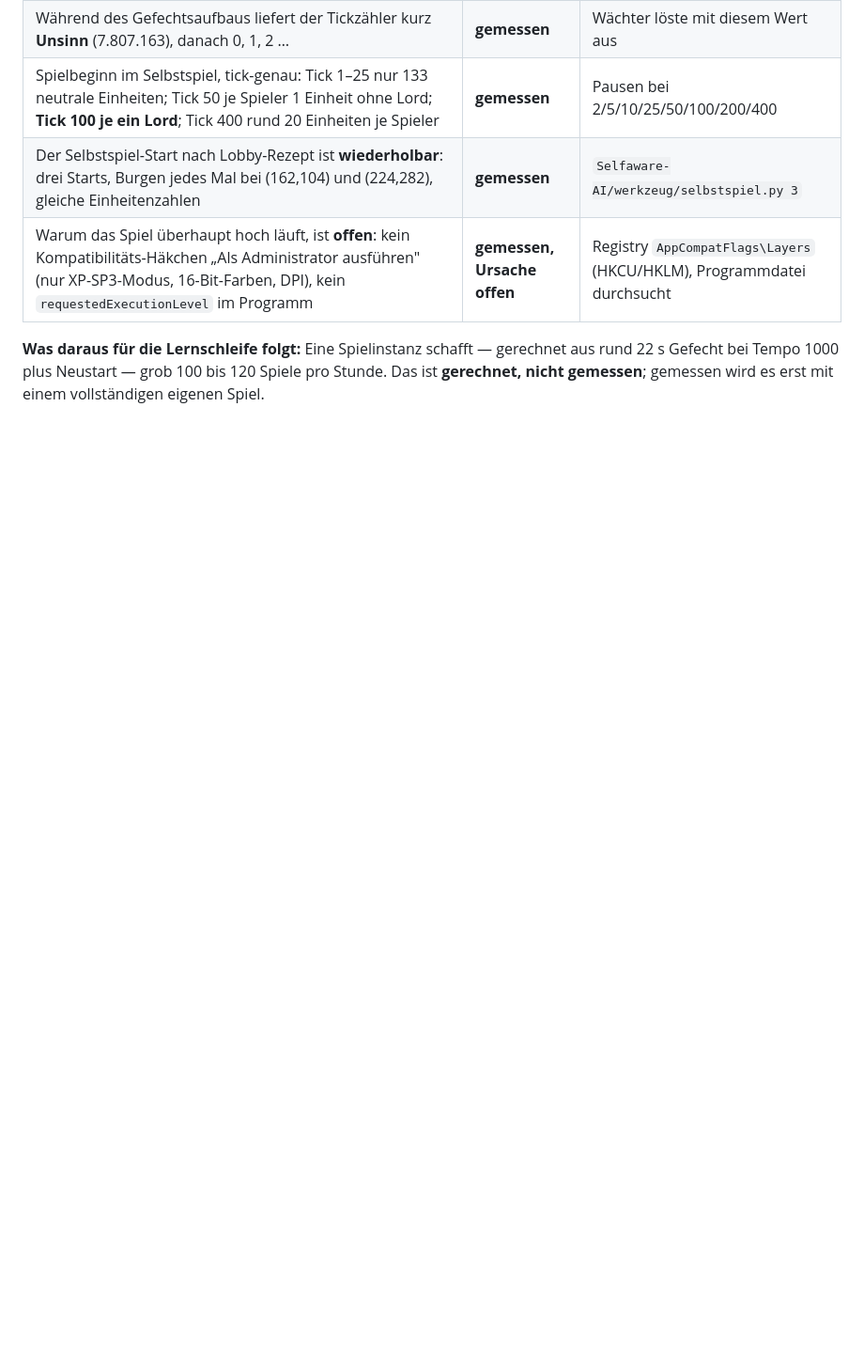
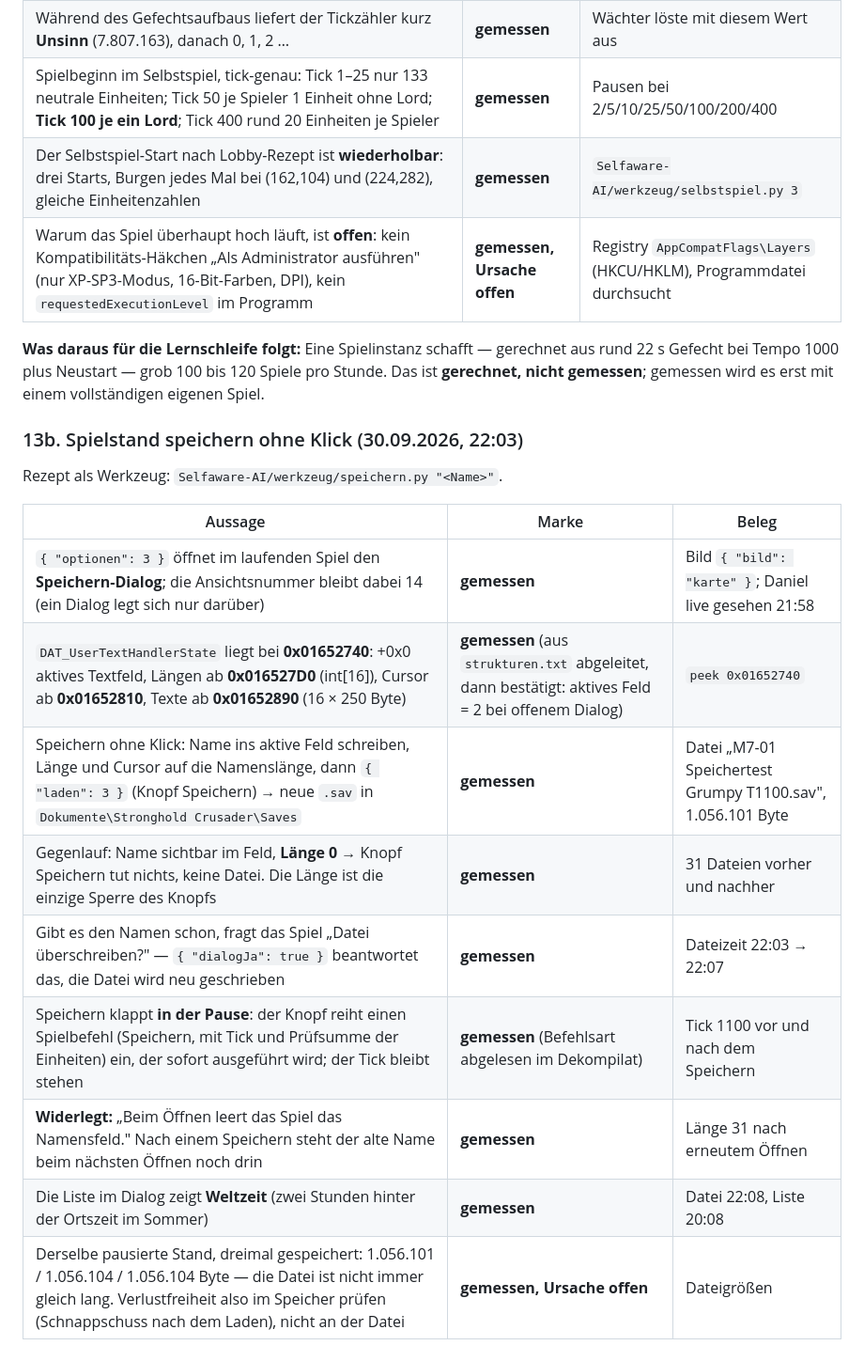
Before and after one commit to DanielFleger/village-studio, a Markdown page: doku/Wissensstand.md, the part around the change. Shown at 94% size. Rendered like a GitHub page; blank space fills up the shorter version.

Commit message:
Wissensstand 13b: Spielstand speichern ohne Klick, Gegenlauf, Ueberschreiben, Weltzeit in der Liste
Co-Authored-By: Claude Opus 5.5 <noreply@anthropic.com>

```diff
--- a/doku/Wissensstand.md
+++ b/doku/Wissensstand.md
@@ -2509,3 +2509,19 @@ ZEIT-Logzeilen, Ticks je Sekunde = Tickdifferenz / Zeitdifferenz.*
 aus rund 22 s Gefecht bei Tempo 1000 plus Neustart — grob 100 bis 120 Spiele pro
 Stunde. Das ist **gerechnet, nicht gemessen**; gemessen wird es erst mit einem
 vollständigen eigenen Spiel.
+
+### 13b. Spielstand speichern ohne Klick (30.09.2026, 22:03)
+
+Rezept als Werkzeug: `Selfaware-AI/werkzeug/speichern.py "<Name>"`.
+
+| Aussage | Marke | Beleg |
+|---|---|---|
+| `{ "optionen": 3 }` öffnet im laufenden Spiel den **Speichern-Dialog**; die Ansichtsnummer bleibt dabei 14 (ein Dialog legt sich nur darüber) | **gemessen** | Bild `{ "bild": "karte" }`; Daniel live gesehen 21:58 |
+| `DAT_UserTextHandlerState` liegt bei **0x01652740**: +0x0 aktives Textfeld, Längen ab **0x016527D0** (int[16]), Cursor ab **0x01652810**, Texte ab **0x01652890** (16 × 250 Byte) | **gemessen** (aus `strukturen.txt` abgeleitet, dann bestätigt: aktives Feld = 2 bei offenem Dialog) | `peek 0x01652740` |
+| Speichern ohne Klick: Name ins aktive Feld schreiben, Länge und Cursor auf die Namenslänge, dann `{ "laden": 3 }` (Knopf Speichern) → neue `.sav` in `Dokumente\Stronghold Crusader\Saves` | **gemessen** | Datei „M7-01 Speichertest Grumpy T1100.sav", 1.056.101 Byte |
+| Gegenlauf: Name sichtbar im Feld, **Länge 0** → Knopf Speichern tut nichts, keine Datei. Die Länge ist die einzige Sperre des Knopfs | **gemessen** | 31 Dateien vorher und nachher |
+| Gibt es den Namen schon, fragt das Spiel „Datei überschreiben?" — `{ "dialogJa": true }` beantwortet das, die Datei wird neu geschrieben | **gemessen** | Dateizeit 22:03 → 22:07 |
+| Speichern klappt **in der Pause**: der Knopf reiht einen Spielbefehl (Speichern, mit Tick und Prüfsumme der Einheiten) ein, der sofort ausgeführt wird; der Tick bleibt stehen | **gemessen** (Befehlsart abgelesen im Dekompilat) | Tick 1100 vor und nach dem Speichern |
+| **Widerlegt:** „Beim Öffnen leert das Spiel das Namensfeld." Nach einem Speichern steht der alte Name beim nächsten Öffnen noch drin | **gemessen** | Länge 31 nach erneutem Öffnen |
+| Die Liste im Dialog zeigt **Weltzeit** (zwei Stunden hinter der Ortszeit im Sommer) | **gemessen** | Datei 22:08, Liste 20:08 |
+| Derselbe pausierte Stand, dreimal gespeichert: 1.056.101 / 1.056.104 / 1.056.104 Byte — die Datei ist nicht immer gleich lang. Verlustfreiheit also im Speicher prüfen (Schnappschuss nach dem Laden), nicht an der Datei | **gemessen, Ursache offen** | Dateigrößen |
```
